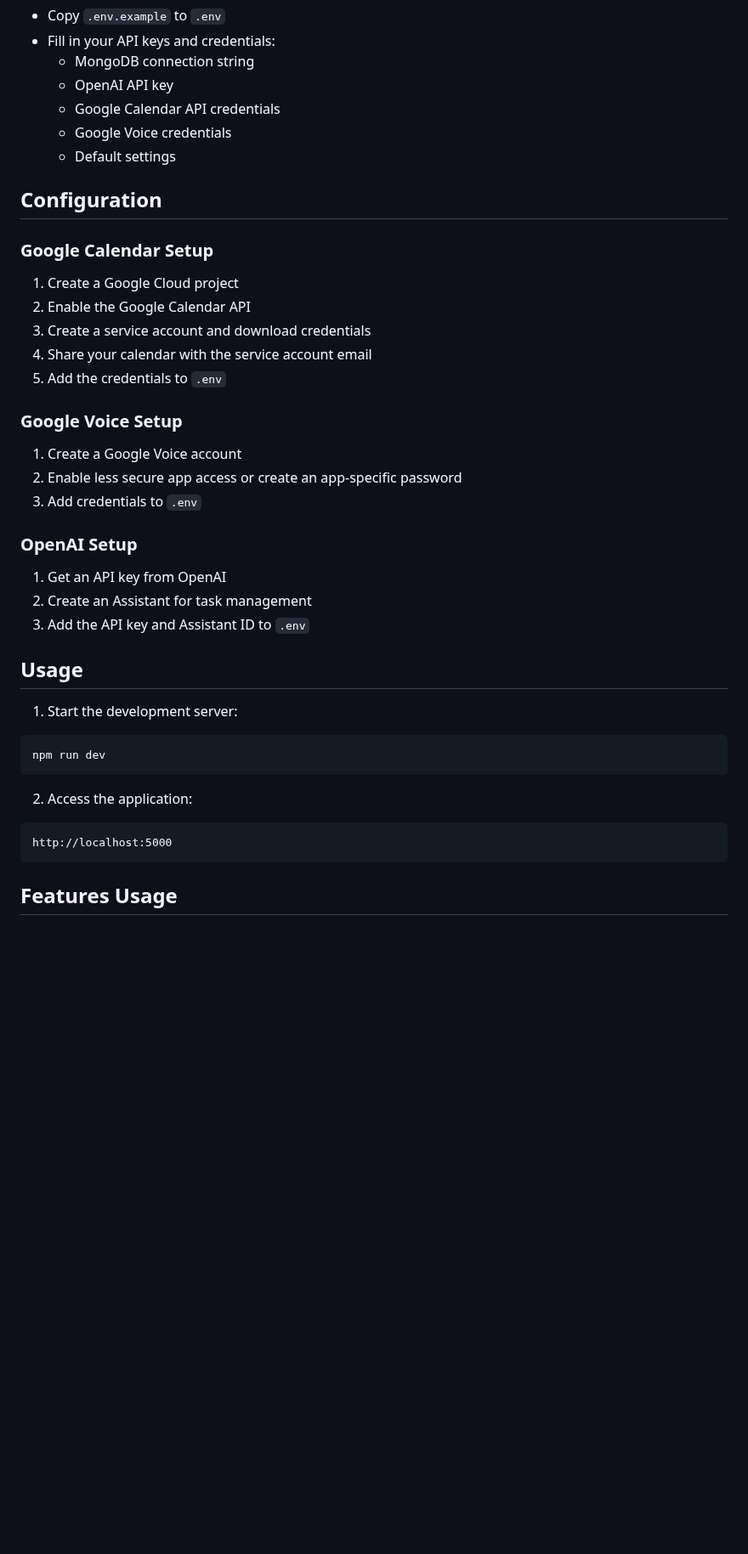
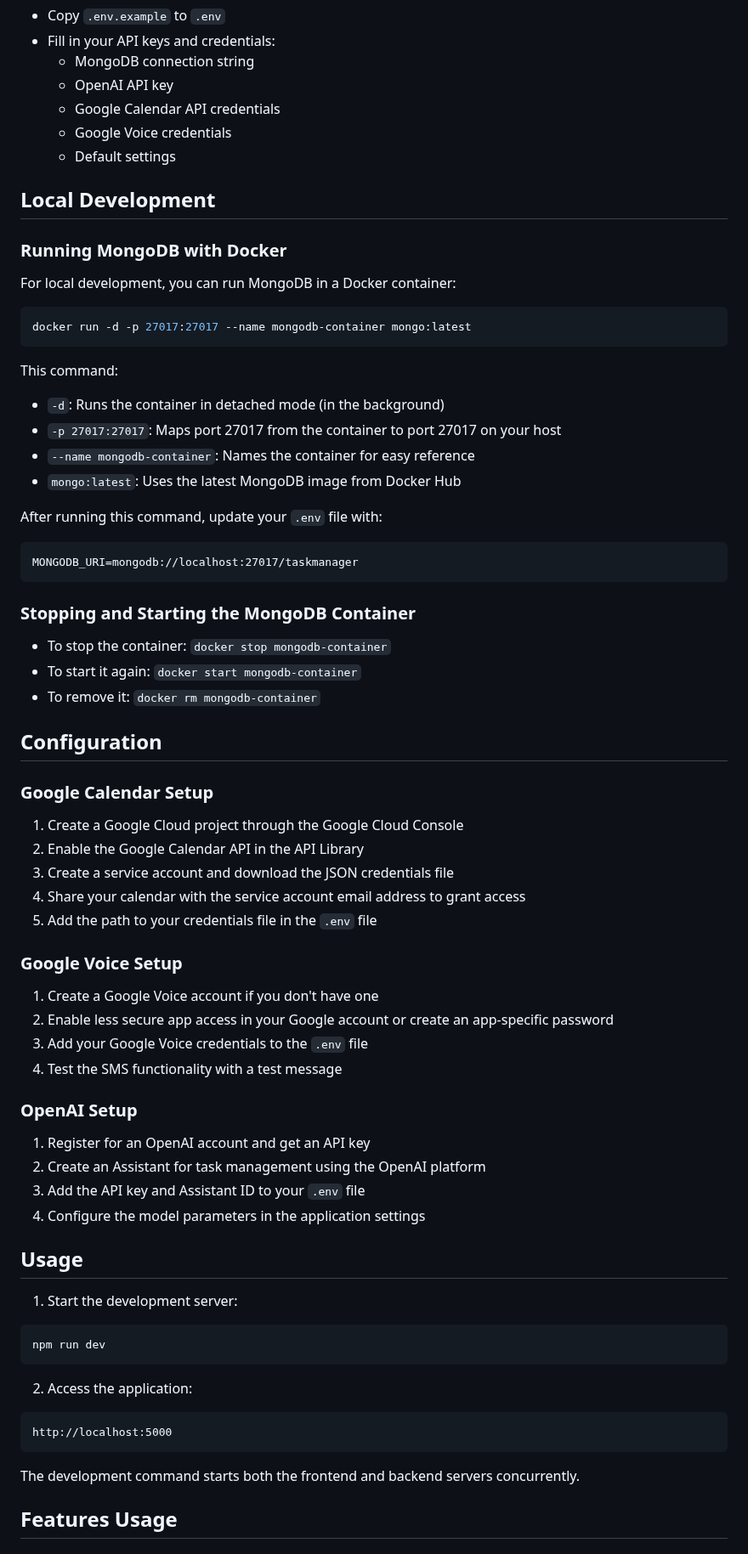
Before and after one commit to lowharris15/task-manager, a Markdown page: README.md, the part around one of its changes. Shown at 85% size. GitHub-like rendering; blank space fills up the shorter version.

````diff
--- a/README.md
+++ b/README.md
@@ -71,27 +79,51 @@ pip install -r requirements.txt
   - Google Voice credentials
   - Default settings
 
+## Local Development
+
+### Running MongoDB with Docker
+For local development, you can run MongoDB in a Docker container:
+
+```bash
+docker run -d -p 27017:27017 --name mongodb-container mongo:latest
+```
+
+This command:
+- `-d`: Runs the container in detached mode (in the background)
+- `-p 27017:27017`: Maps port 27017 from the container to port 27017 on your host
+- `--name mongodb-container`: Names the container for easy reference
+- `mongo:latest`: Uses the latest MongoDB image from Docker Hub
+
+After running this command, update your `.env` file with:
+```
+MONGODB_URI=mongodb://localhost:27017/taskmanager
+```
+
+### Stopping and Starting the MongoDB Container
+- To stop the container: `docker stop mongodb-container`
+- To start it again: `docker start mongodb-container`
+- To remove it: `docker rm mongodb-container`
+
 ## Configuration
 
 ### Google Calendar Setup
-
-1. Create a Google Cloud project
-2. Enable the Google Calendar API
-3. Create a service account and download credentials
-4. Share your calendar with the service account email
-5. Add the credentials to `.env`
+1. Create a Google Cloud project through the Google Cloud Console
+2. Enable the Google Calendar API in the API Library
+3. Create a service account and download the JSON credentials file
+4. Share your calendar with the service account email address to grant access
+5. Add the path to your credentials file in the `.env` file
 
 ### Google Voice Setup
-
-1. Create a Google Voice account
-2. Enable less secure app access or create an app-specific password
-3. Add credentials to `.env`
+1. Create a Google Voice account if you don't have one
+2. Enable less secure app access in your Google account or create an app-specific password
+3. Add your Google Voice credentials to the `.env` file
+4. Test the SMS functionality with a test message
 
 ### OpenAI Setup
-
-1. Get an API key from OpenAI
-2. Create an Assistant for task management
-3. Add the API key and Assistant ID to `.env`
+1. Register for an OpenAI account and get an API key
+2. Create an Assistant for task management using the OpenAI platform
+3. Add the API key and Assistant ID to your `.env` file
+4. Configure the model parameters in the application settings
 
 ## Usage
 
@@ -105,6 +137,8 @@ npm run dev
 http://localhost:5000
 ```
 
+The development command starts both the frontend and backend servers concurrently.
+
 ## Features Usage
 
 ### AI Insights
````
Also changed, not shown: other parts of README.md (+76 -51 lines).
